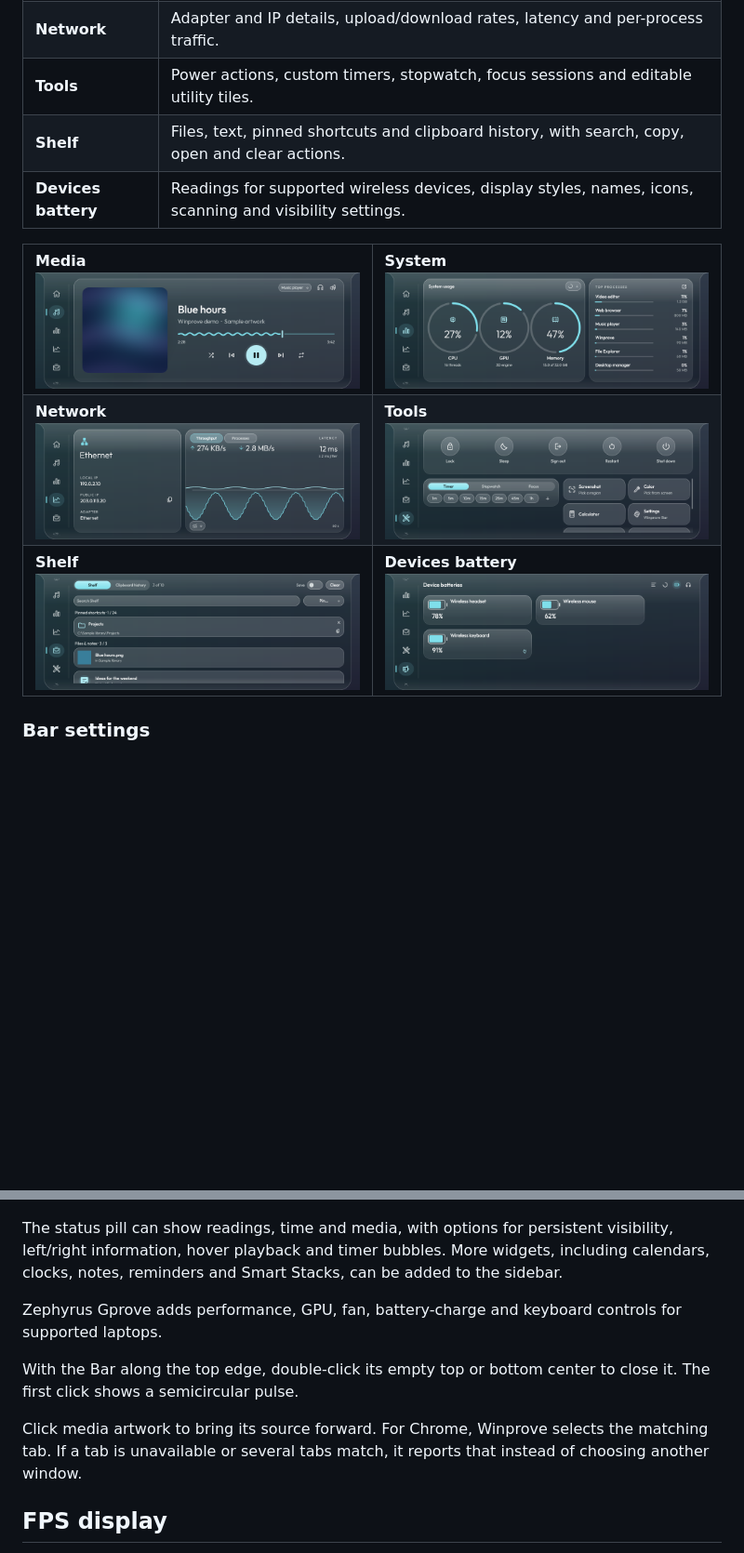
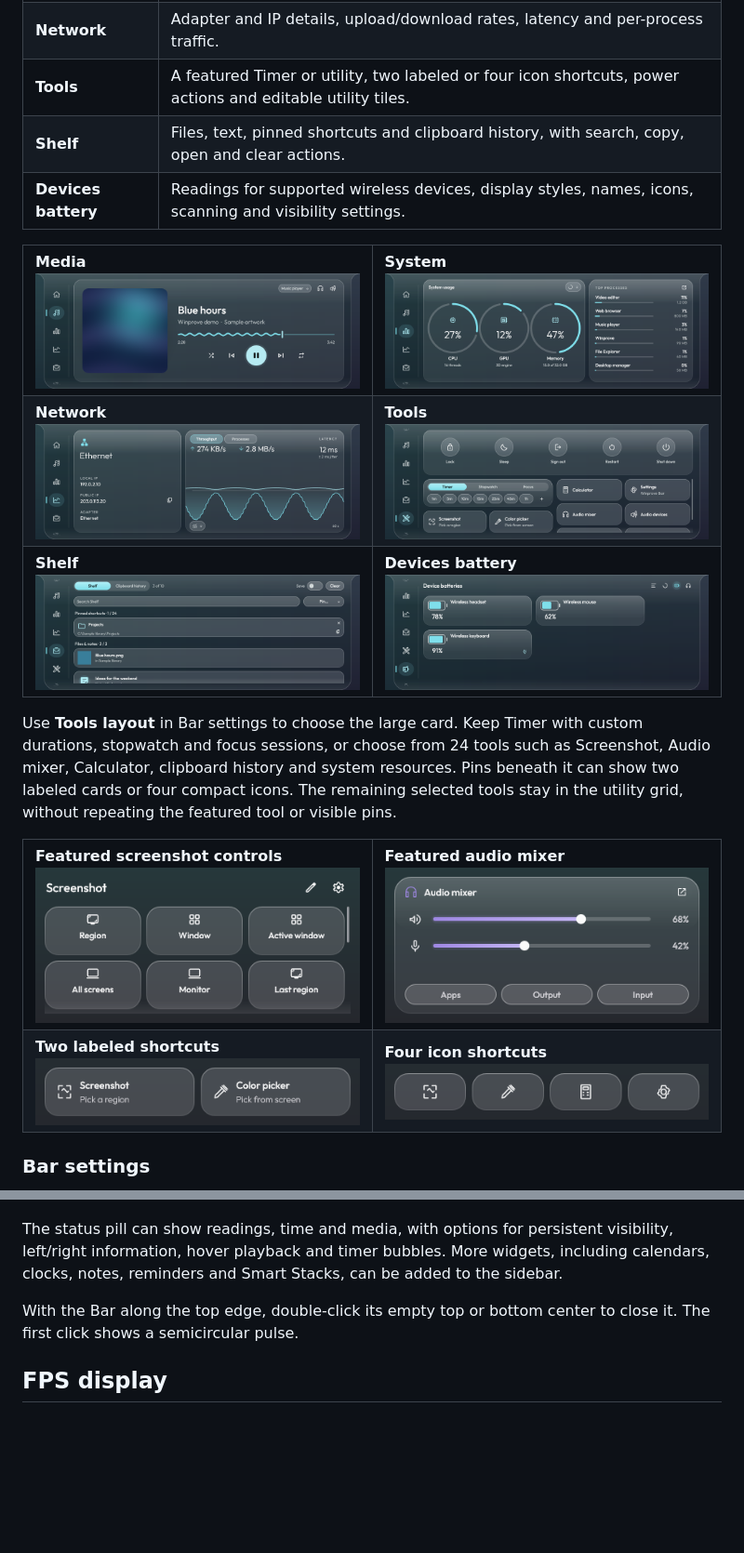
Before and after one commit to colemclauchlan/Winprove-Updates, a Markdown page: README.md, 2 parts joined by grey strips. Shown at 93% size. Drawn GitHub-style; pictures changed too: docs/images/bar-tools-mixer.png (added), docs/images/bar-tools-pins-icons.png (added), docs/images/bar-tools-pins-labels.png (added); blank space fills up the shorter version.

Commit message:
Refresh Winprove Bar Tools documentation

```diff
--- a/README.md
+++ b/README.md
@@ -26,7 +26,7 @@ Open the Bar from the status pill, tray icon or keyboard shortcut. Pin apps, fil
 | **Media** | Audio-source selection, artwork, timeline, playback, shuffle/repeat, mixer and output selection. |
 | **System** | CPU, GPU and memory readings, a choice of graph styles and top processes. |
 | **Network** | Adapter and IP details, upload/download rates, latency and per-process traffic. |
-| **Tools** | Power actions, custom timers, stopwatch, focus sessions and editable utility tiles. |
+| **Tools** | A featured Timer or utility, two labeled or four icon shortcuts, power actions and editable utility tiles. |
 | **Shelf** | Files, text, pinned shortcuts and clipboard history, with search, copy, open and clear actions. |
 | **Devices battery** | Readings for supported wireless devices, display styles, names, icons, scanning and visibility settings. |
 
@@ -45,6 +45,19 @@ Open the Bar from the status pill, tray icon or keyboard shortcut. Pin apps, fil
   </tr>
 </table>
 
+Use **Tools layout** in Bar settings to choose the large card. Keep Timer with custom durations, stopwatch and focus sessions, or choose from 24 tools such as Screenshot, Audio mixer, Calculator, clipboard history and system resources. Pins beneath it can show two labeled cards or four compact icons. The remaining selected tools stay in the utility grid, without repeating the featured tool or visible pins.
+
+<table>
+  <tr>
+    <td width="50%"><strong>Featured screenshot controls</strong><br /><img src="docs/images/bar-tools-screenshot.png" alt="Featured Screenshot tool with capture choices and editor and settings shortcuts" /></td>
+    <td width="50%"><strong>Featured audio mixer</strong><br /><img src="docs/images/bar-tools-mixer.png" alt="Featured Audio mixer with volume and microphone sliders and Apps, Output and Input controls" /></td>
+  </tr>
+  <tr>
+    <td><strong>Two labeled shortcuts</strong><br /><img src="docs/images/bar-tools-pins-labels.png" alt="Two labeled shortcuts beneath the featured tool" /></td>
+    <td><strong>Four icon shortcuts</strong><br /><img src="docs/images/bar-tools-pins-icons.png" alt="Four compact icon shortcuts beneath the featured tool" /></td>
+  </tr>
+</table>
+
 ### Bar settings
 
 Settings is always the last icon in the sidebar. Its collapsible groups cover appearance, layout, the status pill, notifications, tools, media and advanced options. Right-click a Home card and choose **Customize** to rearrange cards.
@@ -53,11 +66,7 @@ Settings is always the last icon in the sidebar. Its collapsible groups cover ap
 
 The status pill can show readings, time and media, with options for persistent visibility, left/right information, hover playback and timer bubbles. More widgets, including calendars, clocks, notes, reminders and Smart Stacks, can be added to the sidebar.
 
-Zephyrus Gprove adds performance, GPU, fan, battery-charge and keyboard controls for supported laptops.
-
 With the Bar along the top edge, double-click its empty top or bottom center to close it. The first click shows a semicircular pulse.
-
-Click media artwork to bring its source forward. For Chrome, Winprove selects the matching tab. If a tab is unavailable or several tabs match, it reports that instead of choosing another window.
 
 ## FPS display
 
```
